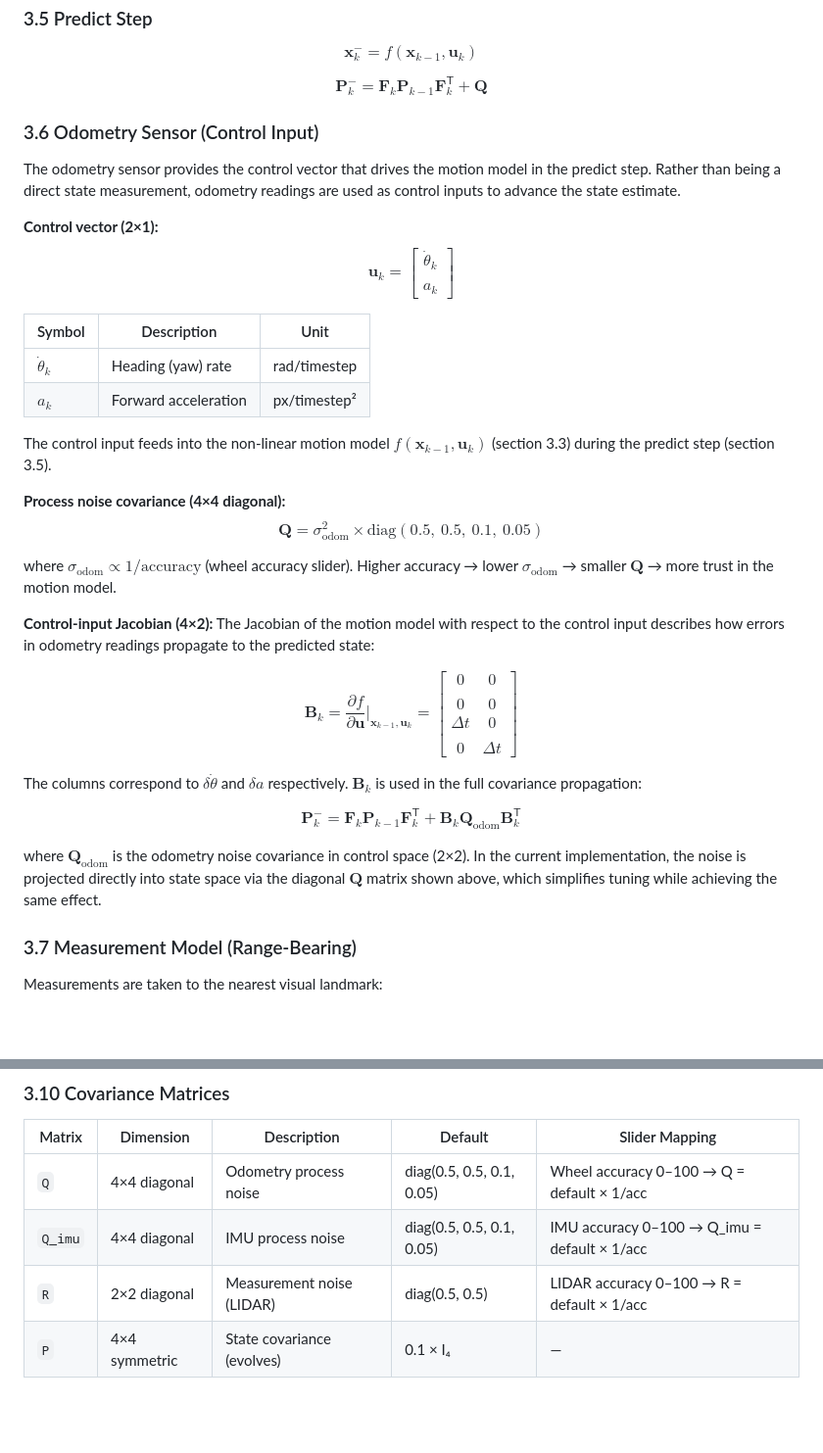
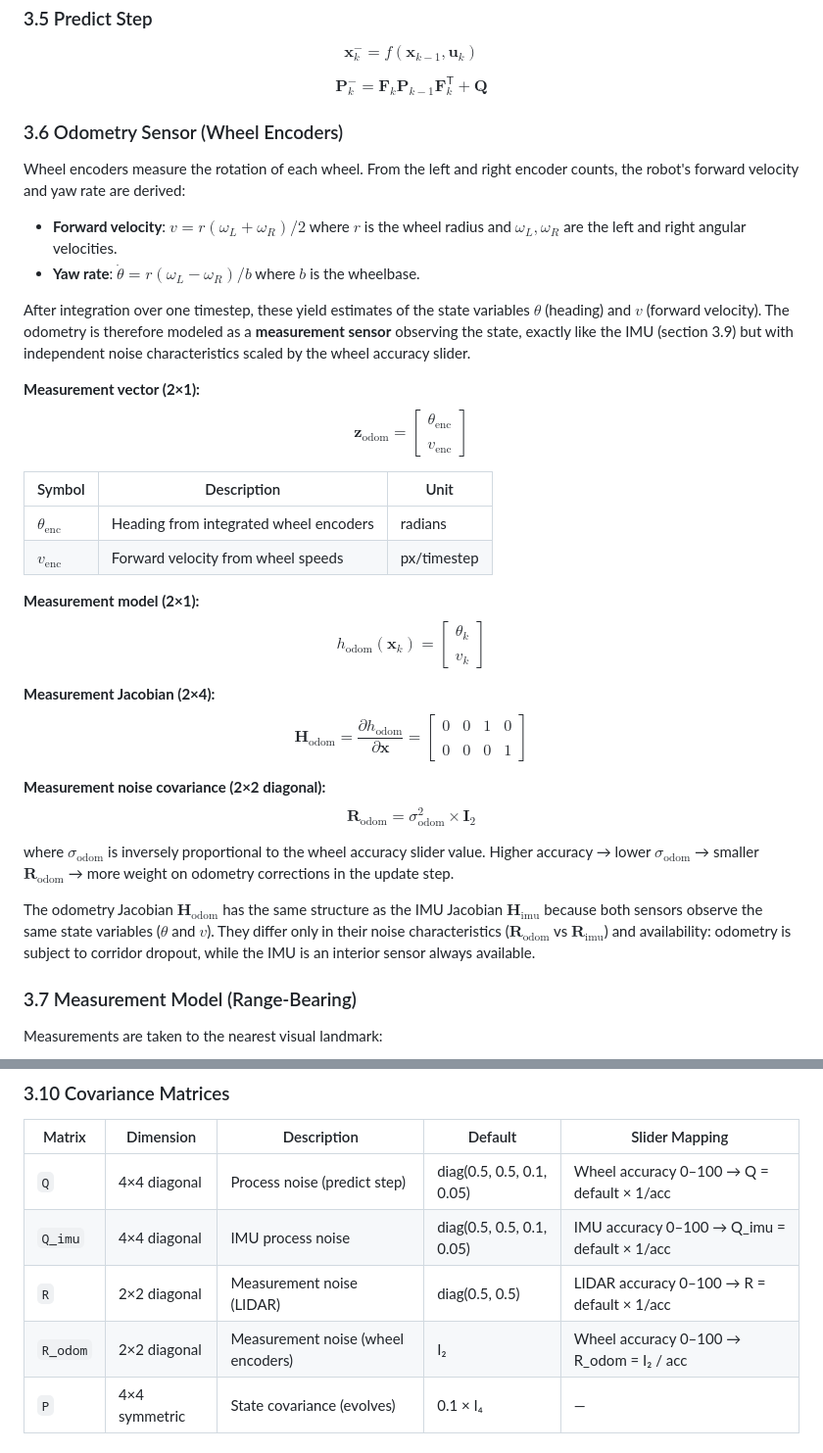
Before and after one commit to gabripo/the_agv_game, a Markdown page: docs/architecture.md, 2 parts joined by grey strips. Shown at 98% size. Rendered like a GitHub page; blank space fills up the shorter version.

Commit message:
opc: better explanation of the Odometry sensor

```diff
--- a/docs/architecture.md
+++ b/docs/architecture.md
@@ -136,35 +136,35 @@ $$\mathbf{x}_k^- = f(\mathbf{x}_{k-1}, \mathbf{u}_k)$$
 
 $$\mathbf{P}_k^- = \mathbf{F}_k \mathbf{P}_{k-1} \mathbf{F}_k^\mathsf{T} + \mathbf{Q}$$
 
-### 3.6 Odometry Sensor (Control Input)
+### 3.6 Odometry Sensor (Wheel Encoders)
 
-The odometry sensor provides the control vector that drives the motion model in the predict step. Rather than being a direct state measurement, odometry readings are used as control inputs to advance the state estimate.
+Wheel encoders measure the rotation of each wheel. From the left and right encoder counts, the robot's forward velocity and yaw rate are derived:
 
-**Control vector (2×1):**
-$$\mathbf{u}_k = \begin{bmatrix} \dot{\theta}_k\\\\ a_k \end{bmatrix}$$
+- **Forward velocity**: $v = r(\omega_L + \omega_R)/2$ where $r$ is the wheel radius and $\omega_L, \omega_R$ are the left and right angular velocities.
+- **Yaw rate**: $\dot{\theta} = r(\omega_L - \omega_R)/b$ where $b$ is the wheelbase.
+
+After integration over one timestep, these yield estimates of the state variables $\theta$ (heading) and $v$ (forward velocity). The odometry is therefore modeled as a **measurement sensor** observing the state, exactly like the IMU (section 3.9) but with independent noise characteristics scaled by the wheel accuracy slider.
+
+**Measurement vector (2×1):**
+$$\mathbf{z}_{\text{odom}} = \begin{bmatrix} \theta_{\text{enc}}\\\\ v_{\text{enc}} \end{bmatrix}$$
 
 | Symbol | Description | Unit |
 |--------|-------------|------|
-| $\dot{\theta}_k$ | Heading (yaw) rate | rad/timestep |
-| $a_k$ | Forward acceleration | px/timestep² |
+| $\theta_{\text{enc}}$ | Heading from integrated wheel encoders | radians |
+| $v_{\text{enc}}$ | Forward velocity from wheel speeds | px/timestep |
 
-The control input feeds into the non-linear motion model $f(\mathbf{x}_{k-1}, \mathbf{u}_k)$ (section 3.3) during the predict step (section 3.5).
+**Measurement model (2×1):**
+$$h_{\text{odom}}(\mathbf{x}_k) = \begin{bmatrix} \theta_k\\\\ v_k \end{bmatrix}$$
 
-**Process noise covariance (4×4 diagonal):**
-$$\mathbf{Q} = \sigma_{\text{odom}}^2 \times \text{diag}(0.5,\ 0.5,\ 0.1,\ 0.05)$$
+**Measurement Jacobian (2×4):**
+$$\mathbf{H}_{\text{odom}} = \frac{\partial h_{\text{odom}}}{\partial \mathbf{x}} = \begin{bmatrix} 0 & 0 & 1 & 0\\\\ 0 & 0 & 0 & 1 \end{bmatrix}$$
 
-where $\sigma_{\text{odom}} \propto 1/\text{accuracy}$ (wheel accuracy slider). Higher accuracy → lower $\sigma_{\text{odom}}$ → smaller $\mathbf{Q}$ → more trust in the motion model.
+**Measurement noise covariance (2×2 diagonal):**
+$$\mathbf{R}_{\text{odom}} = \sigma_{\text{odom}}^2 \times \mathbf{I}_2$$
 
-**Control-input Jacobian (4×2):**
-The Jacobian of the motion model with respect to the control input describes how errors in odometry readings propagate to the predicted state:
+where $\sigma_{\text{odom}}$ is inversely proportional to the wheel accuracy slider value. Higher accuracy → lower $\sigma_{\text{odom}}$ → smaller $\mathbf{R}_{\text{odom}}$ → more weight on odometry corrections in the update step.
 
-$$\mathbf{B}_k = \frac{\partial f}{\partial \mathbf{u}} \bigg|_{\mathbf{x}_{k-1}, \mathbf{u}_k} = \begin{bmatrix} 0 & 0\\\\ 0 & 0\\ \Delta t & 0\\\\ 0 & \Delta t \end{bmatrix}$$
-
-The columns correspond to $\delta\dot{\theta}$ and $\delta a$ respectively. $\mathbf{B}_k$ is used in the full covariance propagation:
-
-$$\mathbf{P}_k^- = \mathbf{F}_k \mathbf{P}_{k-1} \mathbf{F}_k^\mathsf{T} + \mathbf{B}_k \mathbf{Q}_{\text{odom}} \mathbf{B}_k^\mathsf{T}$$
-
-where $\mathbf{Q}_{\text{odom}}$ is the odometry noise covariance in control space (2×2). In the current implementation, the noise is projected directly into state space via the diagonal $\mathbf{Q}$ matrix shown above, which simplifies tuning while achieving the same effect.
+The odometry Jacobian $\mathbf{H}_{\text{odom}}$ has the same structure as the IMU Jacobian $\mathbf{H}_{\text{imu}}$ because both sensors observe the same state variables ($\theta$ and $v$). They differ only in their noise characteristics ($\mathbf{R}_{\text{odom}}$ vs $\mathbf{R}_{\text{imu}}$) and availability: odometry is subject to corridor dropout, while the IMU is an interior sensor always available.
 
 ### 3.7 Measurement Model (Range-Bearing)
 
@@ -201,9 +201,10 @@ The `imuUpdate()` method follows the standard EKF measurement update, correcting
 
 | Matrix | Dimension | Description | Default | Slider Mapping |
 |--------|-----------|-------------|---------|----------------|
-| `Q` | 4×4 diagonal | Odometry process noise | diag(0.5, 0.5, 0.1, 0.05) | Wheel accuracy 0–100 → Q = default × 1/acc |
+| `Q` | 4×4 diagonal | Process noise (predict step) | diag(0.5, 0.5, 0.1, 0.05) | Wheel accuracy 0–100 → Q = default × 1/acc |
 | `Q_imu` | 4×4 diagonal | IMU process noise | diag(0.5, 0.5, 0.1, 0.05) | IMU accuracy 0–100 → Q_imu = default × 1/acc |
 | `R` | 2×2 diagonal | Measurement noise (LIDAR) | diag(0.5, 0.5) | LIDAR accuracy 0–100 → R = default × 1/acc |
+| `R_odom` | 2×2 diagonal | Measurement noise (wheel encoders) | I₂ | Wheel accuracy 0–100 → R_odom = I₂ / acc |
 | `P` | 4×4 symmetric | State covariance (evolves) | 0.1 × I₄ | — |
 
 ### 3.11 Update Step
```
